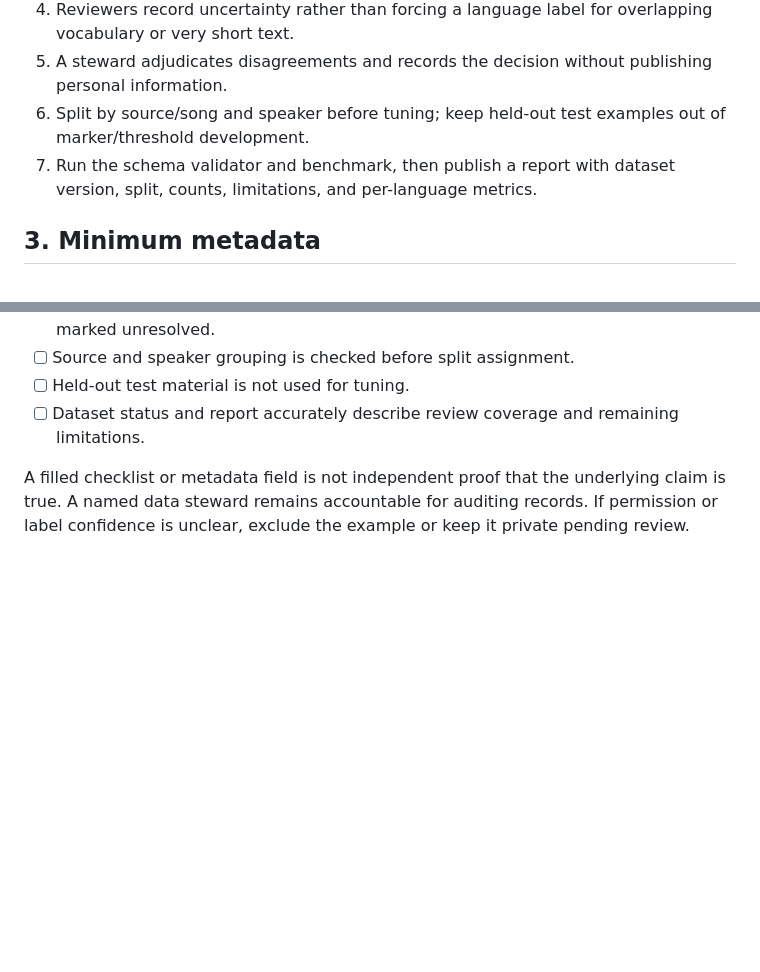
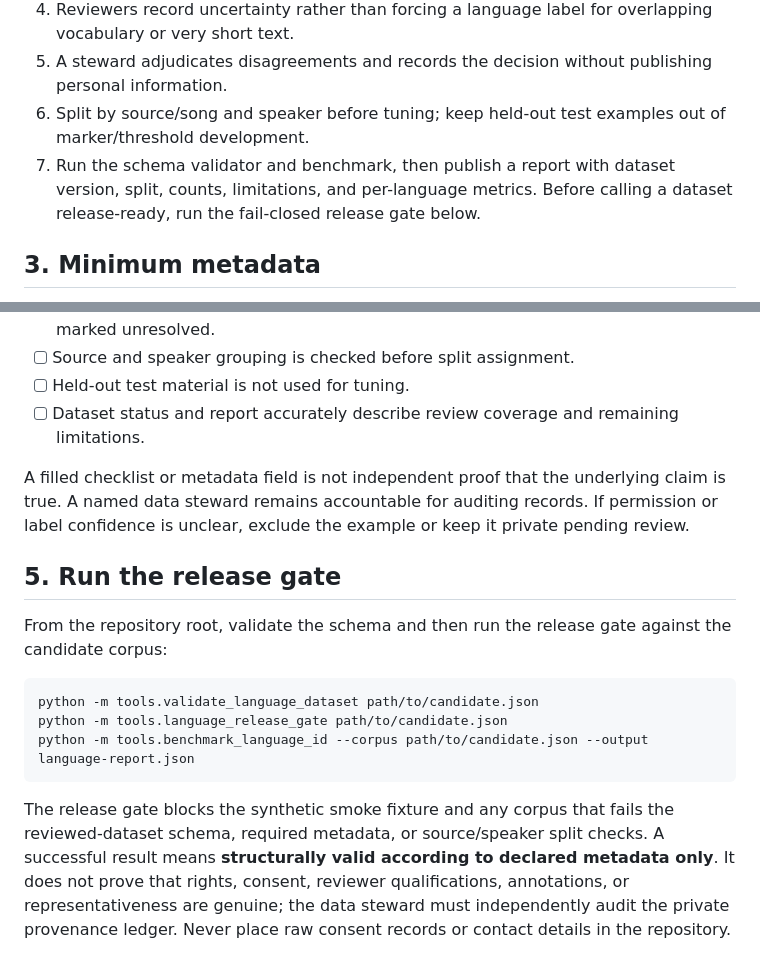
Before and after one commit to virtuewise/virtuemotif, a Markdown page: docs/language-evaluation-contributor-guide.md, 2 parts joined by grey strips. GitHub-like rendering; blank space fills up the shorter version.

Commit message:
Document language evaluation release gate

````diff
--- a/docs/language-evaluation-contributor-guide.md
+++ b/docs/language-evaluation-contributor-guide.md
@@ -24,7 +24,7 @@ Add further languages only with an explicit label definition and review plan. Do
 4. Reviewers record uncertainty rather than forcing a language label for overlapping vocabulary or very short text.
 5. A steward adjudicates disagreements and records the decision without publishing personal information.
 6. Split by source/song and speaker before tuning; keep held-out test examples out of marker/threshold development.
-7. Run the schema validator and benchmark, then publish a report with dataset version, split, counts, limitations, and per-language metrics.
+7. Run the schema validator and benchmark, then publish a report with dataset version, split, counts, limitations, and per-language metrics. Before calling a dataset release-ready, run the fail-closed release gate below.
 
 ## 3. Minimum metadata
 
@@ -49,3 +49,15 @@ Keep raw consent records and contact details outside GitHub. Never publish priva
 - [ ] Dataset status and report accurately describe review coverage and remaining limitations.
 
 A filled checklist or metadata field is not independent proof that the underlying claim is true. A named data steward remains accountable for auditing records. If permission or label confidence is unclear, exclude the example or keep it private pending review.
+
+## 5. Run the release gate
+
+From the repository root, validate the schema and then run the release gate against the candidate corpus:
+
+```bash
+python -m tools.validate_language_dataset path/to/candidate.json
+python -m tools.language_release_gate path/to/candidate.json
+python -m tools.benchmark_language_id --corpus path/to/candidate.json --output language-report.json
+```
+
+The release gate blocks the synthetic smoke fixture and any corpus that fails the reviewed-dataset schema, required metadata, or source/speaker split checks. A successful result means **structurally valid according to declared metadata only**. It does not prove that rights, consent, reviewer qualifications, annotations, or representativeness are genuine; the data steward must independently audit the private provenance ledger. Never place raw consent records or contact details in the repository.
````
